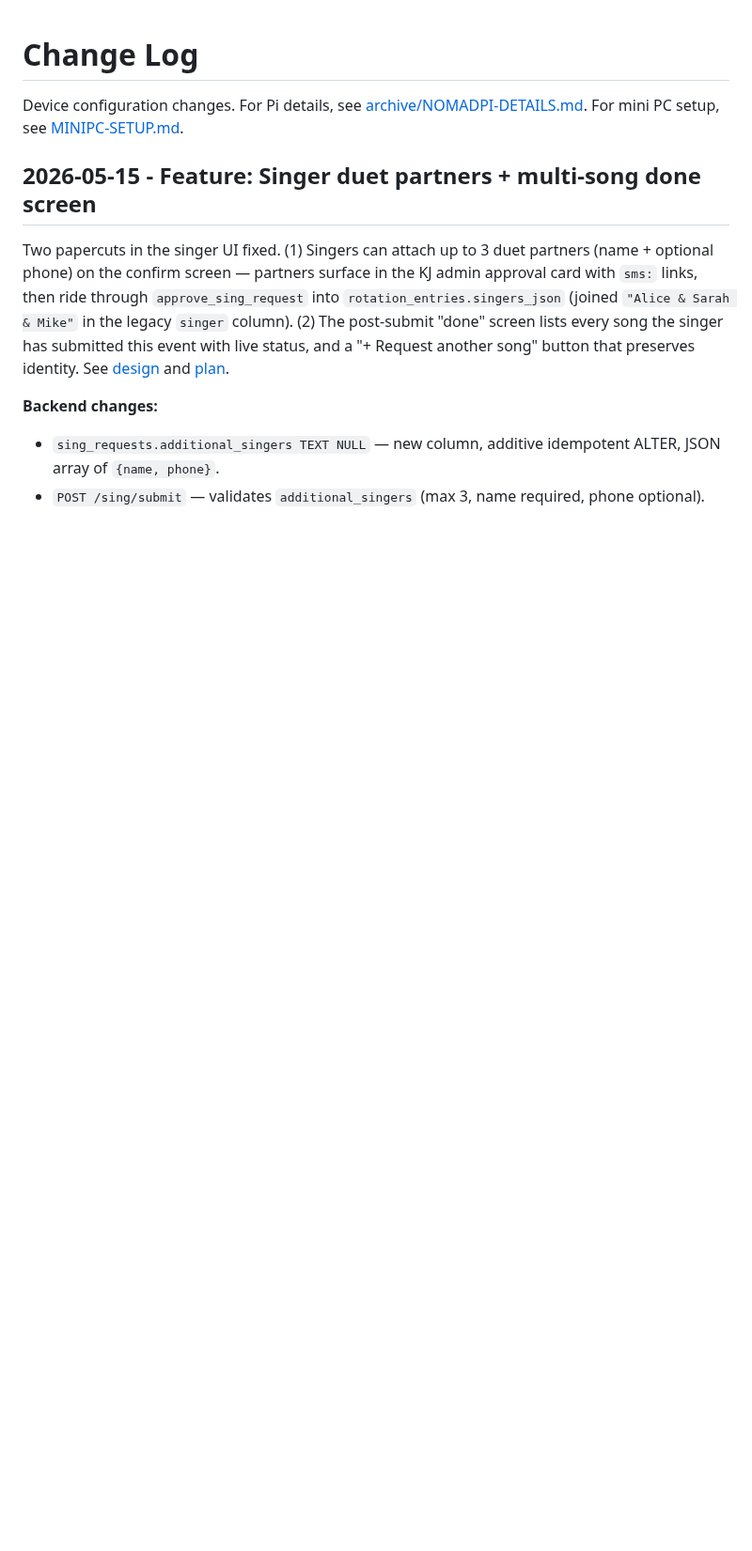
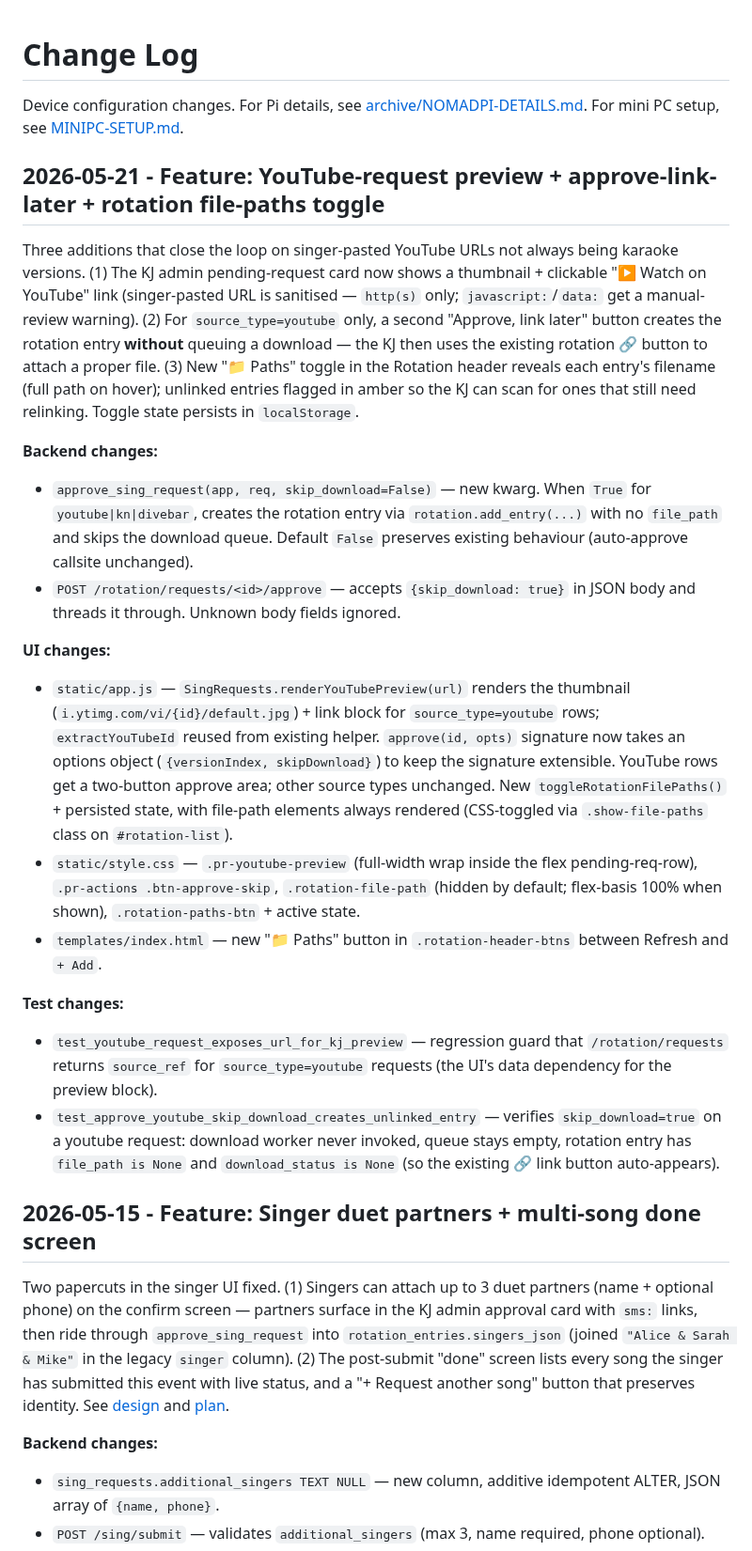
Before and after one commit to nomadkaraoke/kjbox, a Markdown page: docs/CHANGELOG.md, the part around the change. Shown at 94% size. Rendered like a GitHub page; blank space fills up the shorter version.

Commit message:
docs: YouTube preview + approve-link-later + rotation paths toggle
Co-Authored-By: Claude Opus 4.7 (1M context) <noreply@anthropic.com>

```diff
--- a/docs/CHANGELOG.md
+++ b/docs/CHANGELOG.md
@@ -1,6 +1,23 @@
 # Change Log
 
 Device configuration changes. For Pi details, see [archive/NOMADPI-DETAILS.md](archive/NOMADPI-DETAILS.md). For mini PC setup, see [MINIPC-SETUP.md](MINIPC-SETUP.md).
+
+## 2026-05-21 - Feature: YouTube-request preview + approve-link-later + rotation file-paths toggle
+
+Three additions that close the loop on singer-pasted YouTube URLs not always being karaoke versions. (1) The KJ admin pending-request card now shows a thumbnail + clickable "▶ Watch on YouTube" link (singer-pasted URL is sanitised — `http(s)` only; `javascript:`/`data:` get a manual-review warning). (2) For `source_type=youtube` only, a second "Approve, link later" button creates the rotation entry **without** queuing a download — the KJ then uses the existing rotation 🔗 button to attach a proper file. (3) New "📁 Paths" toggle in the Rotation header reveals each entry's filename (full path on hover); unlinked entries flagged in amber so the KJ can scan for ones that still need relinking. Toggle state persists in `localStorage`.
+
+**Backend changes:**
+- `approve_sing_request(app, req, skip_download=False)` — new kwarg. When `True` for `youtube|kn|divebar`, creates the rotation entry via `rotation.add_entry(...)` with no `file_path` and skips the download queue. Default `False` preserves existing behaviour (auto-approve callsite unchanged).
+- `POST /rotation/requests/<id>/approve` — accepts `{skip_download: true}` in JSON body and threads it through. Unknown body fields ignored.
+
+**UI changes:**
+- `static/app.js` — `SingRequests.renderYouTubePreview(url)` renders the thumbnail (`i.ytimg.com/vi/{id}/default.jpg`) + link block for `source_type=youtube` rows; `extractYouTubeId` reused from existing helper. `approve(id, opts)` signature now takes an options object (`{versionIndex, skipDownload}`) to keep the signature extensible. YouTube rows get a two-button approve area; other source types unchanged. New `toggleRotationFilePaths()` + persisted state, with file-path elements always rendered (CSS-toggled via `.show-file-paths` class on `#rotation-list`).
+- `static/style.css` — `.pr-youtube-preview` (full-width wrap inside the flex pending-req-row), `.pr-actions .btn-approve-skip`, `.rotation-file-path` (hidden by default; flex-basis 100% when shown), `.rotation-paths-btn` + active state.
+- `templates/index.html` — new "📁 Paths" button in `.rotation-header-btns` between Refresh and `+ Add`.
+
+**Test changes:**
+- `test_youtube_request_exposes_url_for_kj_preview` — regression guard that `/rotation/requests` returns `source_ref` for `source_type=youtube` requests (the UI's data dependency for the preview block).
+- `test_approve_youtube_skip_download_creates_unlinked_entry` — verifies `skip_download=true` on a youtube request: download worker never invoked, queue stays empty, rotation entry has `file_path is None` and `download_status is None` (so the existing 🔗 link button auto-appears).
 
 ## 2026-05-15 - Feature: Singer duet partners + multi-song done screen
 
```
Also changed, not shown: docs/ARCHITECTURE.md (+2 -2 lines).
